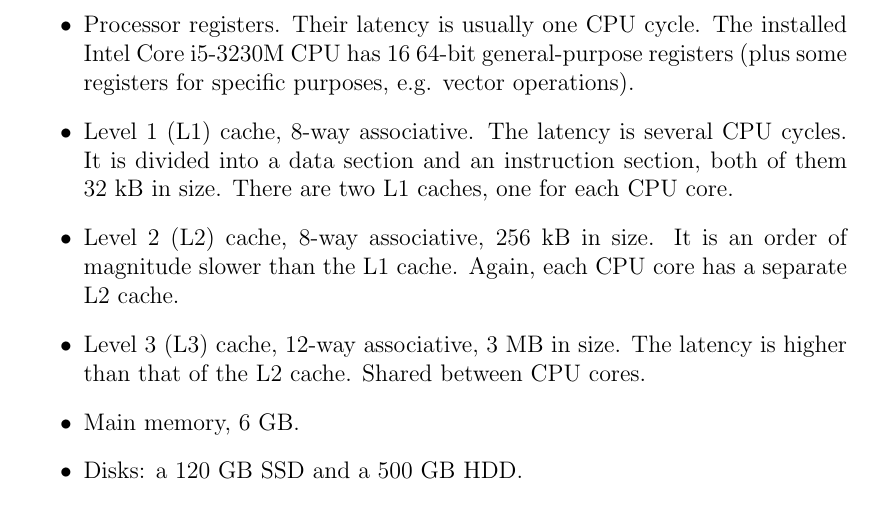
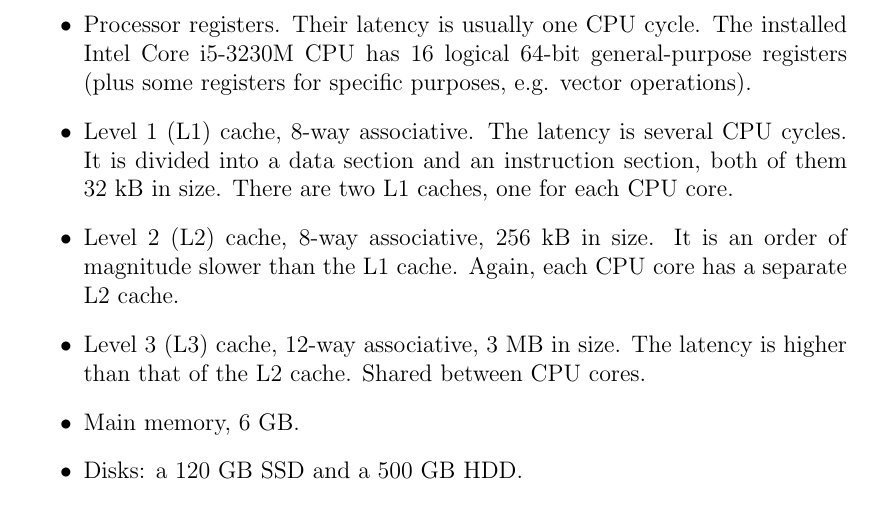
Before and after one commit to agentydragon/thesis, a LaTeX thesis (text/thesis.tex, which reads text/models.tex): part of page 8 of 34, cut so that both start at the same text. Compiled offline with pdfLaTeX.

Commit message:
CPUs have more physical registers mapped to fewer logical registers

```diff
--- a/text/models.tex
+++ b/text/models.tex
@@ -76,9 +76,9 @@ A traditional block size for disk I/O is 4 kB.
 \begin{figure}
 \begin{itemize}
 \item Processor registers. Their latency is usually one CPU cycle.
-	The installed Intel Core i5-3230M CPU has 16 64-bit general-purpose
-	registers (plus some registers for specific purposes, e.g. vector
-	operations).
+	The installed Intel Core i5-3230M CPU has 16 logical 64-bit
+	general-purpose registers (plus some registers for specific purposes,
+	e.g. vector operations).
 \item Level 1 (L1) cache, 8-way associative. The latency is several CPU cycles.
 	It is divided into a data section and an instruction section,
 	both of them 32 kB in size. There are two L1 caches, one for each CPU
```
